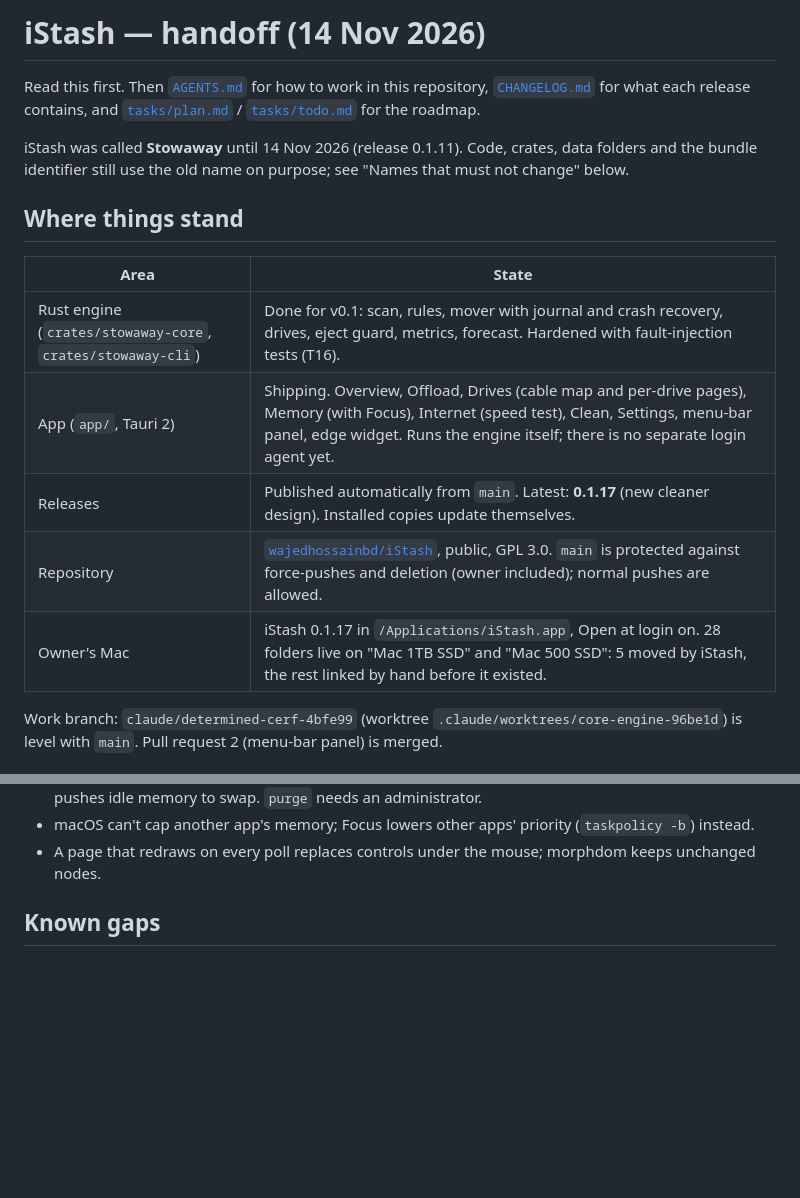
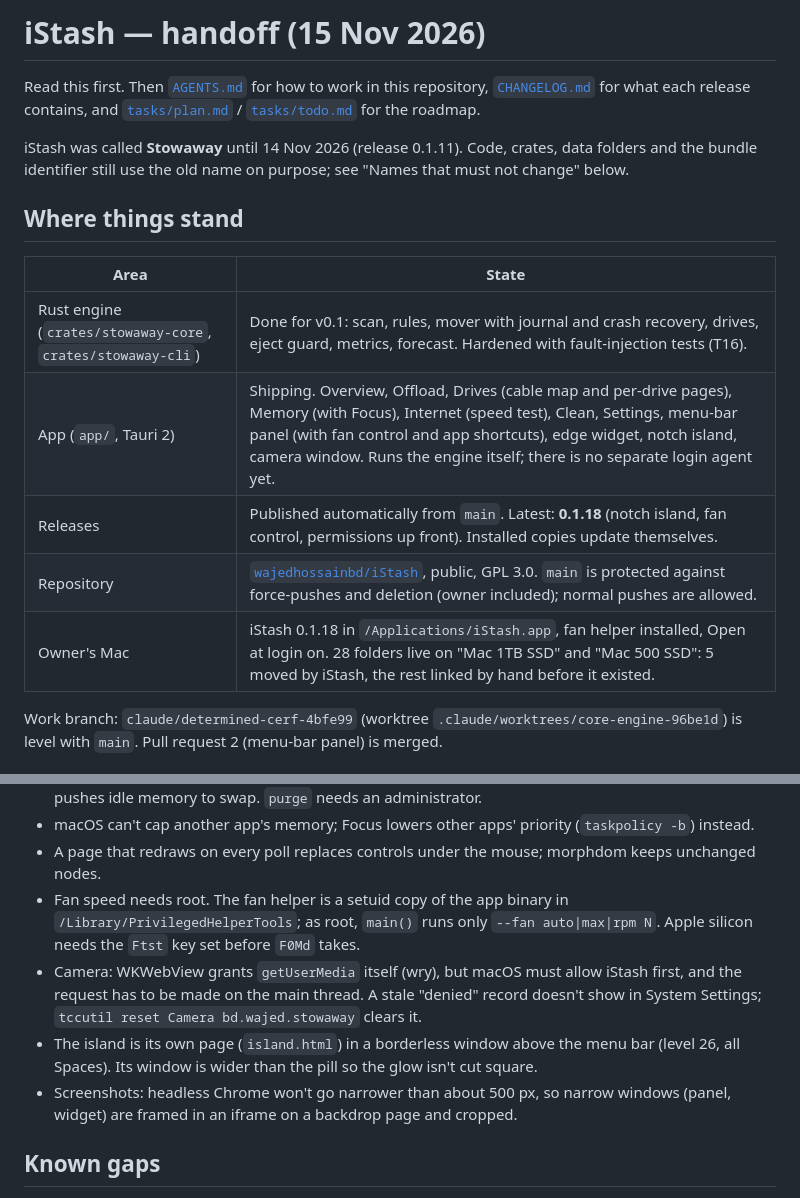
Before and after one commit to wajedhossainbd/iStash, a Markdown page: HANDOFF.md, 2 parts joined by grey strips. Drawn GitHub-style; blank space fills up the shorter version.

```diff
--- a/HANDOFF.md
+++ b/HANDOFF.md
@@ -1,4 +1,4 @@
-# iStash — handoff (14 Nov 2026)
+# iStash — handoff (15 Nov 2026)
 
 Read this first. Then [`AGENTS.md`](AGENTS.md) for how to work in this repository, [`CHANGELOG.md`](CHANGELOG.md) for
 what each release contains, and [`tasks/plan.md`](tasks/plan.md) / [`tasks/todo.md`](tasks/todo.md) for the roadmap.
@@ -11,10 +11,10 @@ identifier still use the old name on purpose; see "Names that must not change" b
 | Area | State |
 |---|---|
 | Rust engine (`crates/stowaway-core`, `crates/stowaway-cli`) | Done for v0.1: scan, rules, mover with journal and crash recovery, drives, eject guard, metrics, forecast. Hardened with fault-injection tests (T16). |
-| App (`app/`, Tauri 2) | Shipping. Overview, Offload, Drives (cable map and per-drive pages), Memory (with Focus), Internet (speed test), Clean, Settings, menu-bar panel, edge widget. Runs the engine itself; there is no separate login agent yet. |
-| Releases | Published automatically from `main`. Latest: **0.1.17** (new cleaner design). Installed copies update themselves. |
+| App (`app/`, Tauri 2) | Shipping. Overview, Offload, Drives (cable map and per-drive pages), Memory (with Focus), Internet (speed test), Clean, Settings, menu-bar panel (with fan control and app shortcuts), edge widget, notch island, camera window. Runs the engine itself; there is no separate login agent yet. |
+| Releases | Published automatically from `main`. Latest: **0.1.18** (notch island, fan control, permissions up front). Installed copies update themselves. |
 | Repository | [`wajedhossainbd/iStash`](https://github.com/wajedhossainbd/iStash), public, GPL 3.0. `main` is protected against force-pushes and deletion (owner included); normal pushes are allowed. |
-| Owner's Mac | iStash 0.1.17 in `/Applications/iStash.app`, Open at login on. 28 folders live on "Mac 1TB SSD" and "Mac 500 SSD": 5 moved by iStash, the rest linked by hand before it existed. |
+| Owner's Mac | iStash 0.1.18 in `/Applications/iStash.app`, fan helper installed, Open at login on. 28 folders live on "Mac 1TB SSD" and "Mac 500 SSD": 5 moved by iStash, the rest linked by hand before it existed. |
 
 Work branch: `claude/determined-cerf-4bfe99` (worktree `.claude/worktrees/core-engine-96be1d`) is level with `main`.
 Pull request 2 (menu-bar panel) is merged.
@@ -89,6 +89,15 @@ Changing any of these breaks existing installs or moved data:
   to swap. `purge` needs an administrator.
 - macOS can't cap another app's memory; Focus lowers other apps' priority (`taskpolicy -b`) instead.
 - A page that redraws on every poll replaces controls under the mouse; morphdom keeps unchanged nodes.
+- Fan speed needs root. The fan helper is a setuid copy of the app binary in `/Library/PrivilegedHelperTools`; as
+  root, `main()` runs only `--fan auto|max|rpm N`. Apple silicon needs the `Ftst` key set before `F0Md` takes.
+- Camera: WKWebView grants `getUserMedia` itself (wry), but macOS must allow iStash first, and the request has to be
+  made on the main thread. A stale "denied" record doesn't show in System Settings; `tccutil reset Camera
+  bd.wajed.stowaway` clears it.
+- The island is its own page (`island.html`) in a borderless window above the menu bar (level 26, all Spaces). Its
+  window is wider than the pill so the glow isn't cut square.
+- Screenshots: headless Chrome won't go narrower than about 500 px, so narrow windows (panel, widget) are framed in an
+  iframe on a backdrop page and cropped.
 
 ## Known gaps
 
```
Also changed, not shown: AGENTS.md (+4 -3 lines), README.md (+9 -3 lines), docs/screenshots/island.png (added), docs/screenshots/menubar.png, docs/screenshots/widget.png, 13 other files.
